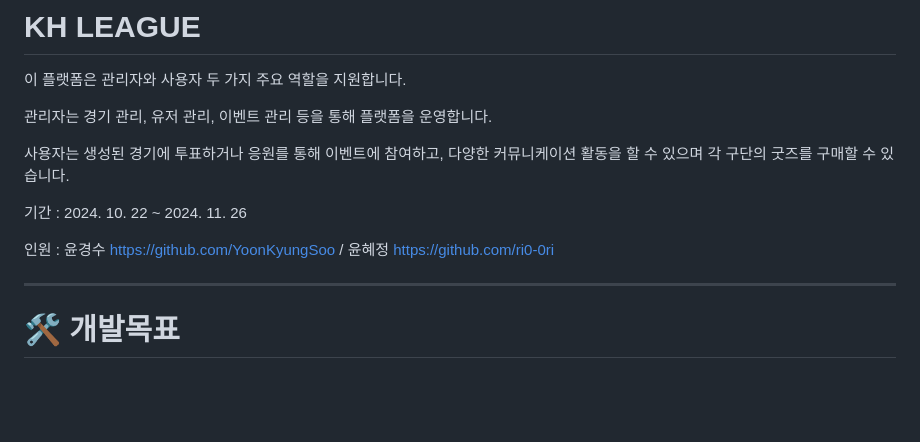
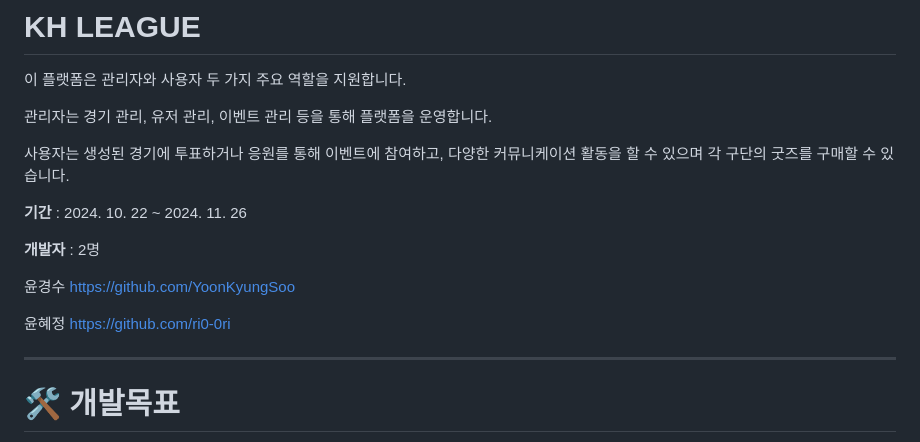
Before and after one commit to ri0-0ri/sports, a Markdown page: README.md, the part around the change. Drawn GitHub-style; blank space fills up the shorter version.

```diff
--- a/README.md
+++ b/README.md
@@ -6,9 +6,13 @@
 
 사용자는 생성된 경기에 투표하거나 응원를 통해 이벤트에 참여하고, 다양한 커뮤니케이션 활동을 할 수 있으며 각 구단의 굿즈를 구매할 수 있습니다.
 
-기간 : 2024. 10. 22 ~ 2024. 11. 26
+**기간** : 2024. 10. 22 ~ 2024. 11. 26
 
-인원 : 윤경수 <https://github.com/YoonKyungSoo> / 윤혜정 <https://github.com/ri0-0ri>
+**개발자** : 2명
+
+윤경수 <https://github.com/YoonKyungSoo>
+
+윤혜정 <https://github.com/ri0-0ri>
 
 ---
 # 🛠️ 개발목표
```
